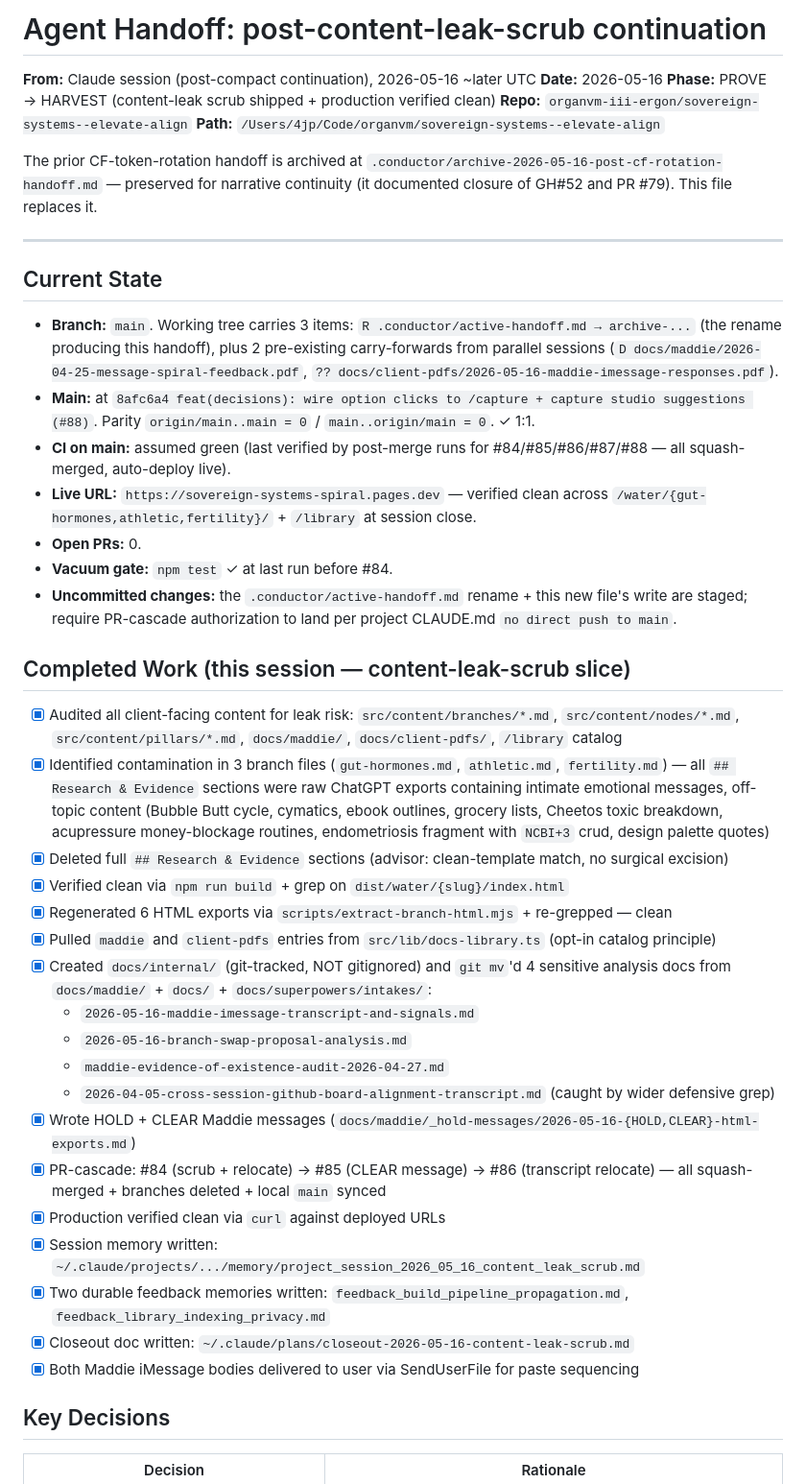
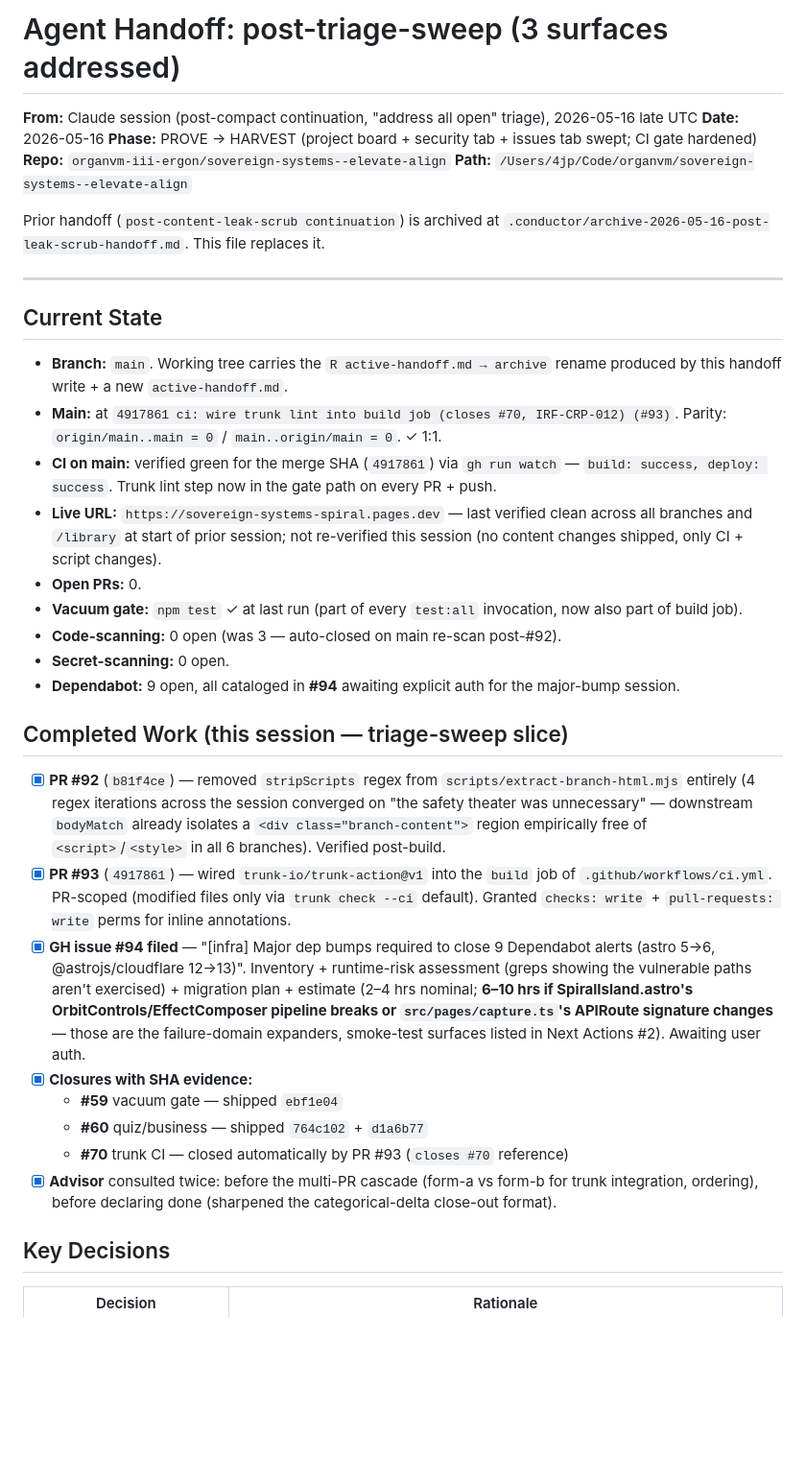
Before and after one commit to organvm-iii-ergon/sovereign-systems--elevate-align, a Markdown page: .conductor/active-handoff.md, the part around one of its changes. Shown at 96% size. Rendered like a GitHub page; blank space fills up the shorter version.

```diff
--- a/.conductor/active-handoff.md
+++ b/.conductor/active-handoff.md
@@ -1,45 +1,37 @@
-# Agent Handoff: post-content-leak-scrub continuation
+# Agent Handoff: post-triage-sweep (3 surfaces addressed)
 
-**From:** Claude session (post-compact continuation), 2026-05-16 ~later UTC
+**From:** Claude session (post-compact continuation, "address all open" triage), 2026-05-16 late UTC
 **Date:** 2026-05-16
-**Phase:** PROVE → HARVEST (content-leak scrub shipped + production verified clean)
+**Phase:** PROVE → HARVEST (project board + security tab + issues tab swept; CI gate hardened)
 **Repo:** `organvm-iii-ergon/sovereign-systems--elevate-align`
 **Path:** `/Users/4jp/Code/organvm/sovereign-systems--elevate-align`
 
-The prior CF-token-rotation handoff is archived at `.conductor/archive-2026-05-16-post-cf-rotation-handoff.md` — preserved for narrative continuity (it documented closure of GH#52 and PR #79). This file replaces it.
+Prior handoff (`post-content-leak-scrub continuation`) is archived at `.conductor/archive-2026-05-16-post-leak-scrub-handoff.md`. This file replaces it.
 
 ---
 
 ## Current State
 
-- **Branch:** `main`. Working tree carries 3 items: `R .conductor/active-handoff.md → archive-...` (the rename producing this handoff), plus 2 pre-existing carry-forwards from parallel sessions (`D docs/maddie/2026-04-25-message-spiral-feedback.pdf`, `?? docs/client-pdfs/2026-05-16-maddie-imessage-responses.pdf`).
-- **Main:** at `8afc6a4 feat(decisions): wire option clicks to /capture + capture studio suggestions (#88)`. Parity `origin/main..main = 0` / `main..origin/main = 0`. ✓ 1:1.
-- **CI on main:** assumed green (last verified by post-merge runs for #84/#85/#86/#87/#88 — all squash-merged, auto-deploy live).
-- **Live URL:** `https://sovereign-systems-spiral.pages.dev` — verified clean across `/water/{gut-hormones,athletic,fertility}/` + `/library` at session close.
+- **Branch:** `main`. Working tree carries the `R active-handoff.md → archive` rename produced by this handoff write + a new `active-handoff.md`.
+- **Main:** at `4917861 ci: wire trunk lint into build job (closes #70, IRF-CRP-012) (#93)`. Parity: `origin/main..main = 0` / `main..origin/main = 0`. ✓ 1:1.
+- **CI on main:** verified green for the merge SHA (`4917861`) via `gh run watch` — `build: success, deploy: success`. Trunk lint step now in the gate path on every PR + push.
+- **Live URL:** `https://sovereign-systems-spiral.pages.dev` — last verified clean across all branches and `/library` at start of prior session; not re-verified this session (no content changes shipped, only CI + script changes).
 - **Open PRs:** 0.
-- **Vacuum gate:** `npm test` ✓ at last run before #84.
-- **Uncommitted changes:** the `.conductor/active-handoff.md` rename + this new file's write are staged; require PR-cascade authorization to land per project CLAUDE.md `no direct push to main`.
+- **Vacuum gate:** `npm test` ✓ at last run (part of every `test:all` invocation, now also part of build job).
+- **Code-scanning:** 0 open (was 3 — auto-closed on main re-scan post-#92).
+- **Secret-scanning:** 0 open.
+- **Dependabot:** 9 open, all cataloged in **#94** awaiting explicit auth for the major-bump session.
 
-## Completed Work (this session — content-leak-scrub slice)
+## Completed Work (this session — triage-sweep slice)
 
-- [x] Audited all client-facing content for leak risk: `src/content/branches/*.md`, `src/content/nodes/*.md`, `src/content/pillars/*.md`, `docs/maddie/`, `docs/client-pdfs/`, `/library` catalog
-- [x] Identified contamination in 3 branch files (`gut-hormones.md`, `athletic.md`, `fertility.md`) — all `## Research & Evidence` sections were raw ChatGPT exports containing intimate emotional messages, off-topic content (Bubble Butt cycle, cymatics, ebook outlines, grocery lists, Cheetos toxic breakdown, acupressure money-blockage routines, endometriosis fragment with `NCBI+3` crud, design palette quotes)
-- [x] Deleted full `## Research & Evidence` sections (advisor: clean-template match, no surgical excision)
-- [x] Verified clean via `npm run build` + grep on `dist/water/{slug}/index.html`
-- [x] Regenerated 6 HTML exports via `scripts/extract-branch-html.mjs` + re-grepped — clean
-- [x] Pulled `maddie` and `client-pdfs` entries from `src/lib/docs-library.ts` (opt-in catalog principle)
-- [x] Created `docs/internal/` (git-tracked, NOT gitignored) and `git mv`'d 4 sensitive analysis docs from `docs/maddie/` + `docs/` + `docs/superpowers/intakes/`:
-  - `2026-05-16-maddie-imessage-transcript-and-signals.md`
-  - `2026-05-16-branch-swap-proposal-analysis.md`
-  - `maddie-evidence-of-existence-audit-2026-04-27.md`
-  - `2026-04-05-cross-session-github-board-alignment-transcript.md` (caught by wider defensive grep)
-- [x] Wrote HOLD + CLEAR Maddie messages (`docs/maddie/_hold-messages/2026-05-16-{HOLD,CLEAR}-html-exports.md`)
-- [x] PR-cascade: #84 (scrub + relocate) → #85 (CLEAR message) → #86 (transcript relocate) — all squash-merged + branches deleted + local `main` synced
-- [x] Production verified clean via `curl` against deployed URLs
-- [x] Session memory written: `~/.claude/projects/.../memory/project_session_2026_05_16_content_leak_scrub.md`
-- [x] Two durable feedback memories written: `feedback_build_pipeline_propagation.md`, `feedback_library_indexing_privacy.md`
-- [x] Closeout doc written: `~/.claude/plans/closeout-2026-05-16-content-leak-scrub.md`
-- [x] Both Maddie iMessage bodies delivered to user via SendUserFile for paste sequencing
+- [x] **PR #92** (`b81f4ce`) — removed `stripScripts` regex from `scripts/extract-branch-html.mjs` entirely (4 regex iterations across the session converged on "the safety theater was unnecessary" — downstream `bodyMatch` already isolates a `<div class="branch-content">` region empirically free of `<script>`/`<style>` in all 6 branches). Verified post-build.
+- [x] **PR #93** (`4917861`) — wired `trunk-io/trunk-action@v1` into the `build` job of `.github/workflows/ci.yml`. PR-scoped (modified files only via `trunk check --ci` default). Granted `checks: write` + `pull-requests: write` perms for inline annotations.
+- [x] **GH issue #94 filed** — "[infra] Major dep bumps required to close 9 Dependabot alerts (astro 5→6, @astrojs/cloudflare 12→13)". Inventory + runtime-risk assessment (greps showing the vulnerable paths aren't exercised) + migration plan + estimate (2–4 hrs nominal; **6–10 hrs if SpiralIsland.astro's OrbitControls/EffectComposer pipeline breaks or `src/pages/capture.ts`'s APIRoute signature changes** — those are the failure-domain expanders, smoke-test surfaces listed in Next Actions #2). Awaiting user auth.
+- [x] **Closures with SHA evidence:**
+  - **#59** vacuum gate — shipped `ebf1e04`
+  - **#60** quiz/business — shipped `764c102` + `d1a6b77`
+  - **#70** trunk CI — closed automatically by PR #93 (`closes #70` reference)
+- [x] **Advisor** consulted twice: before the multi-PR cascade (form-a vs form-b for trunk integration, ordering), before declaring done (sharpened the categorical-delta close-out format).
 
 ## Key Decisions
 
```
Also changed, not shown: other parts of .conductor/active-handoff.md (+37 -42 lines), .claude/plans/2026-05-16-cross-agent-handoff-triage-sweep.md (added, +134 -0 lines), .conductor/archive-2026-05-16-post-leak-scrub-handoff.md (added, +104 -0 lines).
